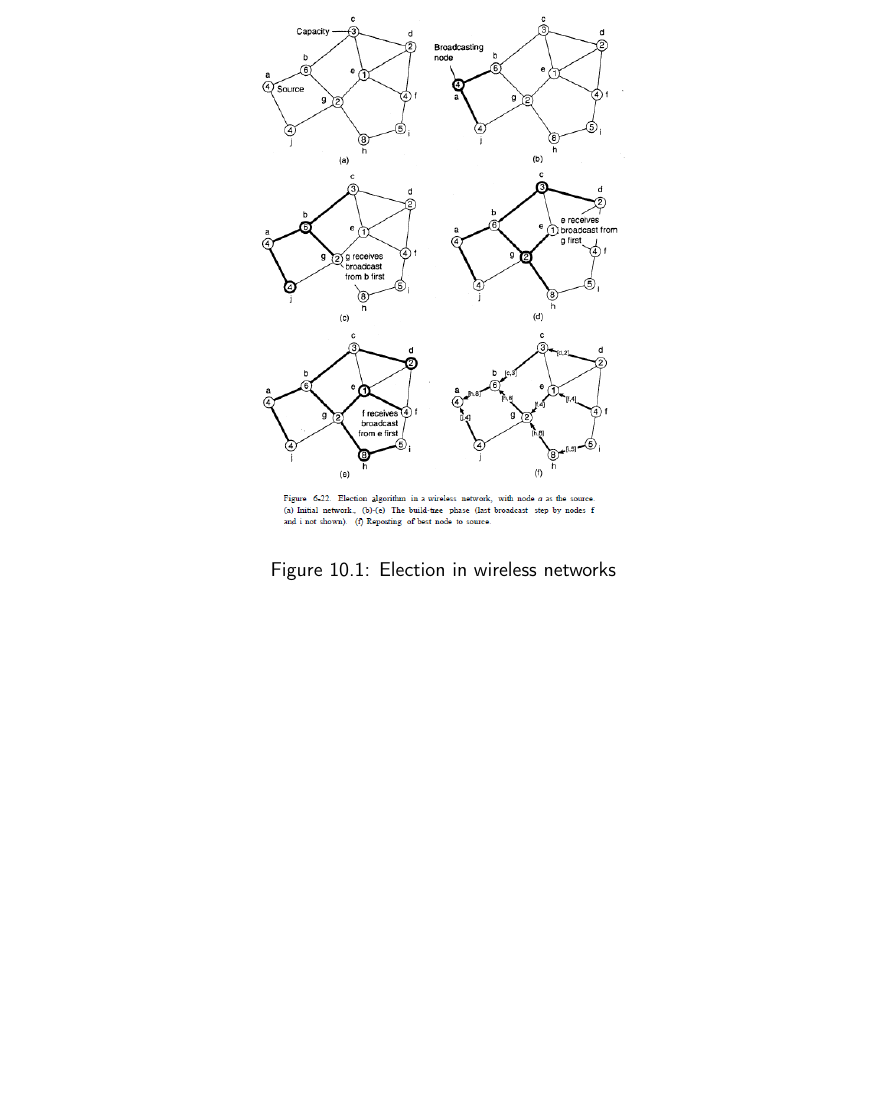
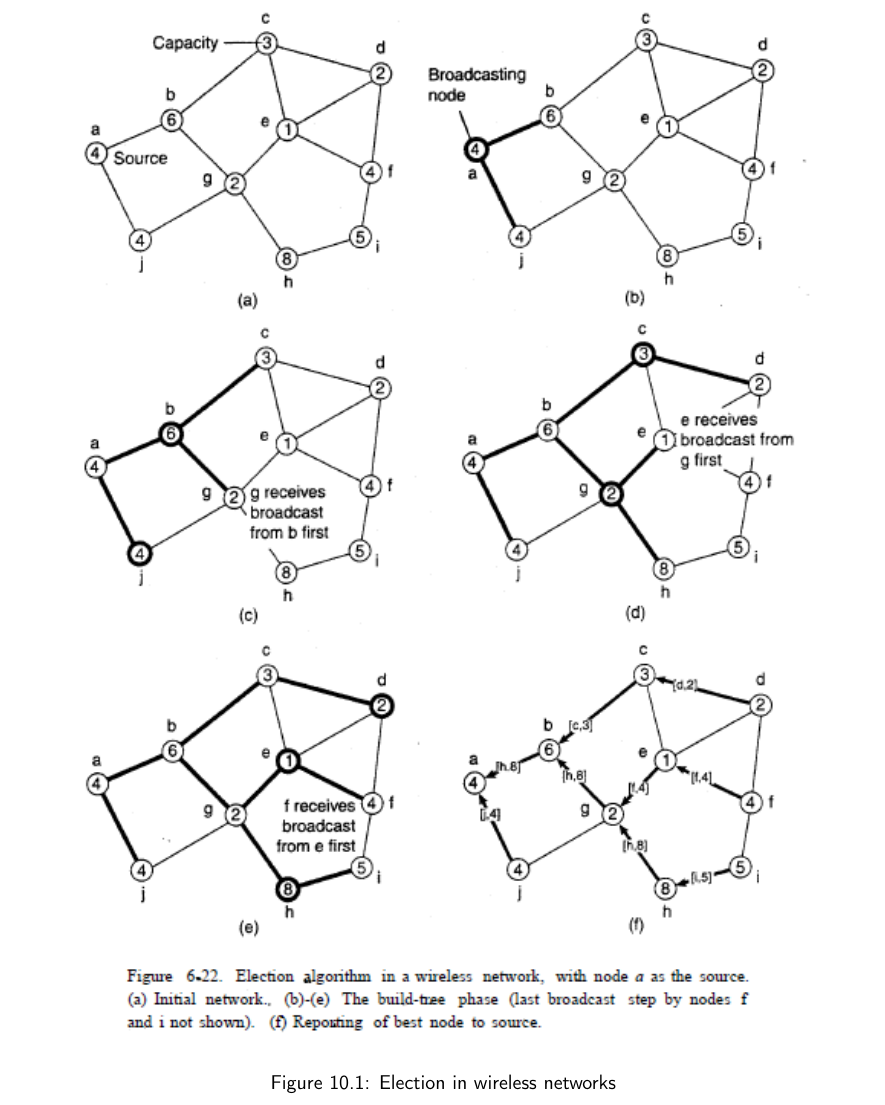
Before and after one commit to N8Fear/DistributedSystems, a LaTeX document (VS.tex, which reads chapter/leader.tex): part of page 37 of 41 before the commit and part of page 38 of 42 after it, cut so that both start at the same text, the shorter picture padded with empty space. Compiled offline with pdfLaTeX.

Commit message:
Bildgröße verändert

```diff
--- a/chapter/leader.tex
+++ b/chapter/leader.tex
@@ -145,7 +145,7 @@ Time complexity: $n\cdot 2^{u_{min}}$
 \end{compactitem}
 \begin{figure}[h]
 	\centering
-	\includegraphics[width=200px]{gfx/Leader_adhoc.png}
+	\includegraphics[width=400px]{gfx/Leader_adhoc.png}
 	\caption{Election in wireless networks}
 	\label{img:Leader_adhoc}
 \end{figure}
```
Also changed, not shown: VS.pdf, chapter/leader.tex (2 more changed lines).
